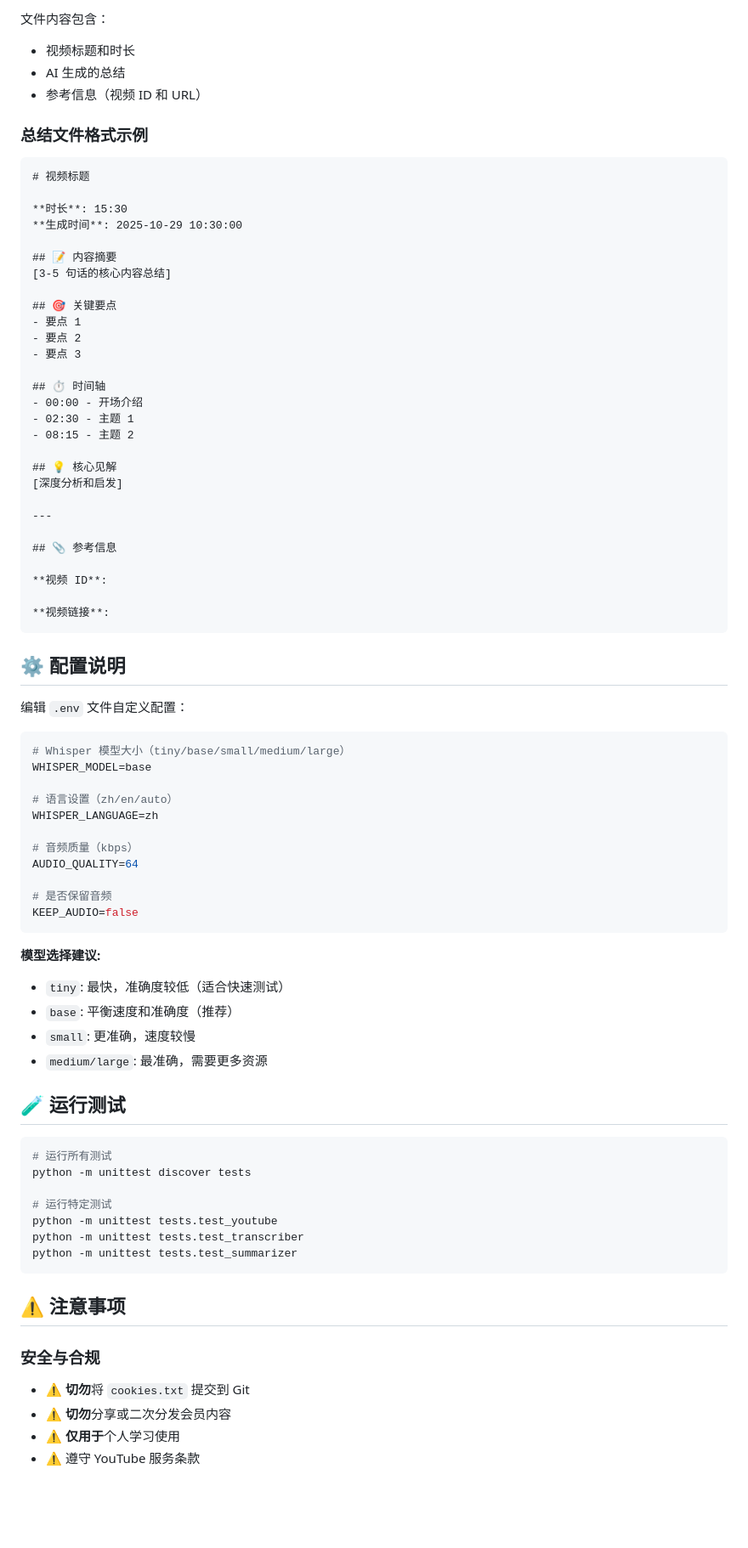
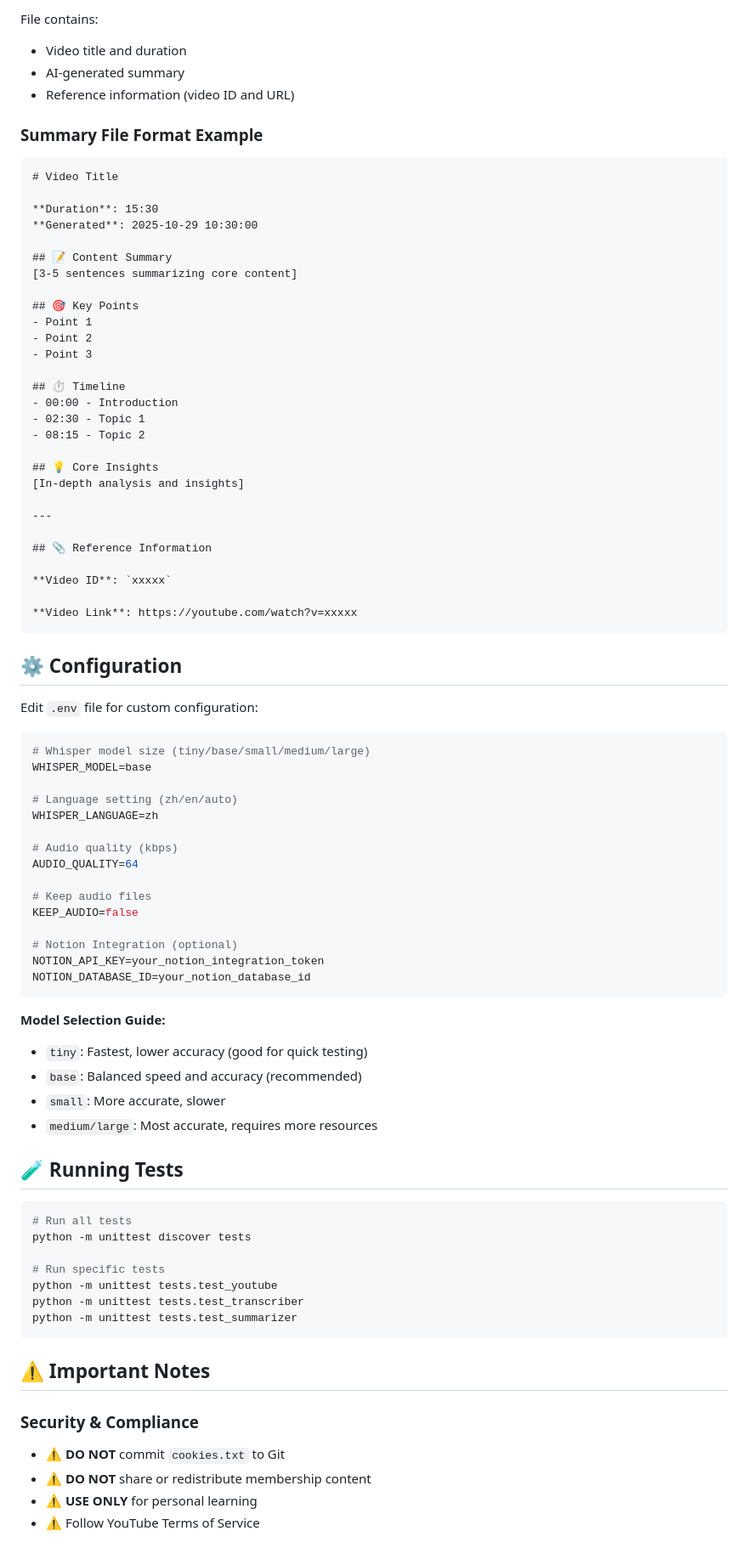
Before and after one commit to yang-hrb/ytb_video_summary, a Markdown page: README.md, the part around one of its changes. Shown at 85% size. Drawn GitHub-style; blank space fills up the shorter version.

````diff
--- a/README.md
+++ b/README.md
@@ -156,83 +184,87 @@ output/
 
-文件内容包含：
-- 视频标题和时长
-- AI 生成的总结
-- 参考信息（视频 ID 和 URL）
+File contains:
+- Video title and duration
+- AI-generated summary
+- Reference information (video ID and URL)
 
-### 总结文件格式示例
+### Summary File Format Example
 
 ```markdown
-# 视频标题
+# Video Title
 
-**时长**: 15:30
-**生成时间**: 2025-10-29 10:30:00
+**Duration**: 15:30
+**Generated**: 2025-10-29 10:30:00
 
-## 📝 内容摘要
-[3-5 句话的核心内容总结]
+## 📝 Content Summary
+[3-5 sentences summarizing core content]
 
-## 🎯 关键要点
-- 要点 1
-- 要点 2
-- 要点 3
+## 🎯 Key Points
+- Point 1
+- Point 2
+- Point 3
 
-## ⏱ 时间轴
-- 00:00 - 开场介绍
-- 02:30 - 主题 1
-- 08:15 - 主题 2
+## ⏱ Timeline
+- 00:00 - Introduction
+- 02:30 - Topic 1
+- 08:15 - Topic 2
 
-## 💡 核心见解
-[深度分析和启发]
+## 💡 Core Insights
+[In-depth analysis and insights]
 
 ---
 
-## 📎 参考信息
+## 📎 Reference Information
 
-**视频 ID**:
+**Video ID**: `xxxxx`
 
-**视频链接**:
+**Video Link**: https://youtube.com/watch?v=xxxxx
 ```
 
-## ⚙️ 配置说明
+## ⚙️ Configuration
 
-编辑 `.env` 文件自定义配置：
+Edit `.env` file for custom configuration:
 
 ```bash
-# Whisper 模型大小（tiny/base/small/medium/large）
+# Whisper model size (tiny/base/small/medium/large)
 WHISPER_MODEL=base
 
-# 语言设置（zh/en/auto）
+# Language setting (zh/en/auto)
 WHISPER_LANGUAGE=zh
 
-# 音频质量（kbps）
+# Audio quality (kbps)
 AUDIO_QUALITY=64
 
-# 是否保留音频
+# Keep audio files
 KEEP_AUDIO=false
+
+# Notion Integration (optional)
+NOTION_API_KEY=your_notion_integration_token
+NOTION_DATABASE_ID=your_notion_database_id
 ```
 
-**模型选择建议:**
-- `tiny`: 最快，准确度较低（适合快速测试）
-- `base`: 平衡速度和准确度（推荐）
-- `small`: 更准确，速度较慢
-- `medium/large`: 最准确，需要更多资源
+**Model Selection Guide:**
+- `tiny`: Fastest, lower accuracy (good for quick testing)
+- `base`: Balanced speed and accuracy (recommended)
+- `small`: More accurate, slower
+- `medium/large`: Most accurate, requires more resources
 
-## 🧪 运行测试
+## 🧪 Running Tests
 
 ```bash
-# 运行所有测试
+# Run all tests
 python -m unittest discover tests
 
-# 运行特定测试
+# Run specific tests
 python -m unittest tests.test_youtube
 python -m unittest tests.test_transcriber
 python -m unittest tests.test_summarizer
 ```
 
-## ⚠️ 注意事项
+## ⚠️ Important Notes
 
-### 安全与合规
-- ⚠️ **切勿**将 `cookies.txt` 提交到 Git
-- ⚠️ **切勿**分享或二次分发会员内容
-- ⚠️ **仅用于**个人学习使用
-- ⚠️ 遵守 YouTube 服务条款
+### Security & Compliance
+- ⚠️ **DO NOT** commit `cookies.txt` to Git
+- ⚠️ **DO NOT** share or redistribute membership content
+- ⚠️ **USE ONLY** for personal learning
+- ⚠️ Follow YouTube Terms of Service
 
````
Also changed, not shown: other parts of README.md (+124 -95 lines).
